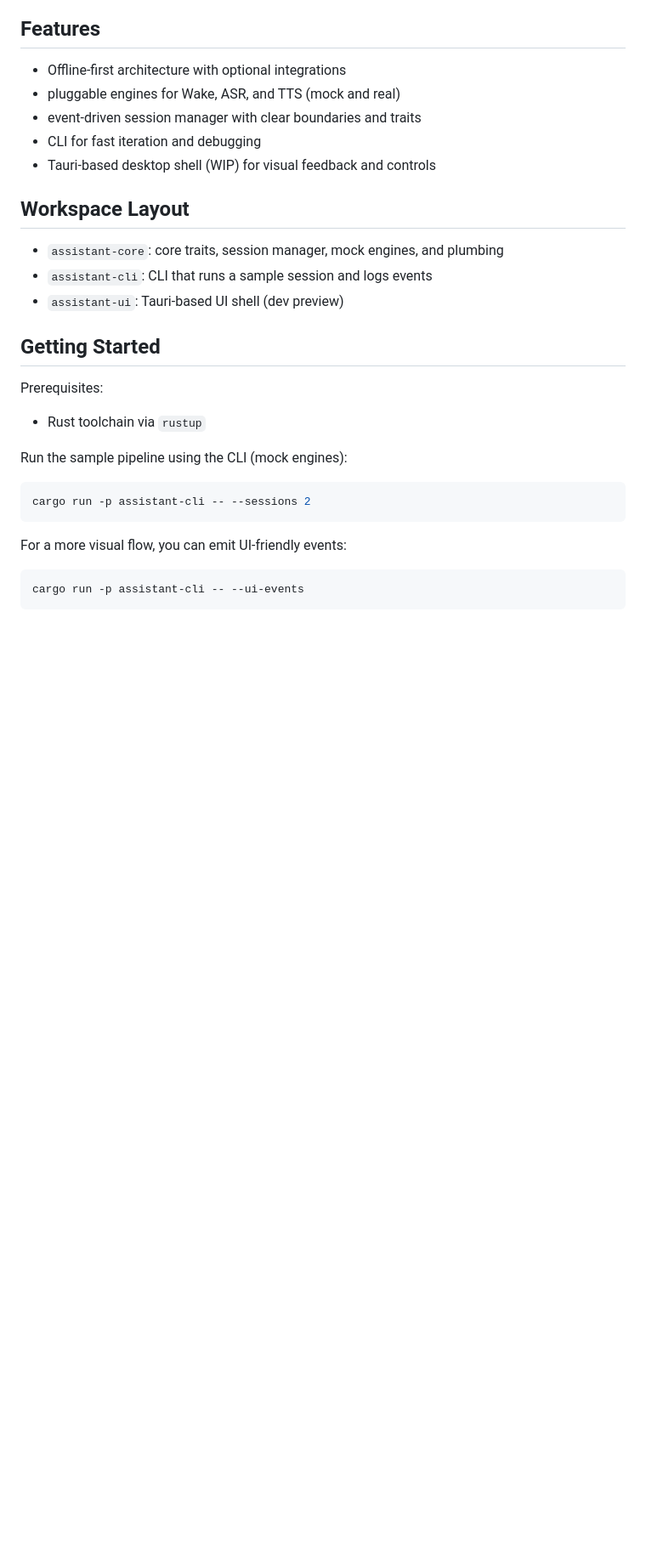
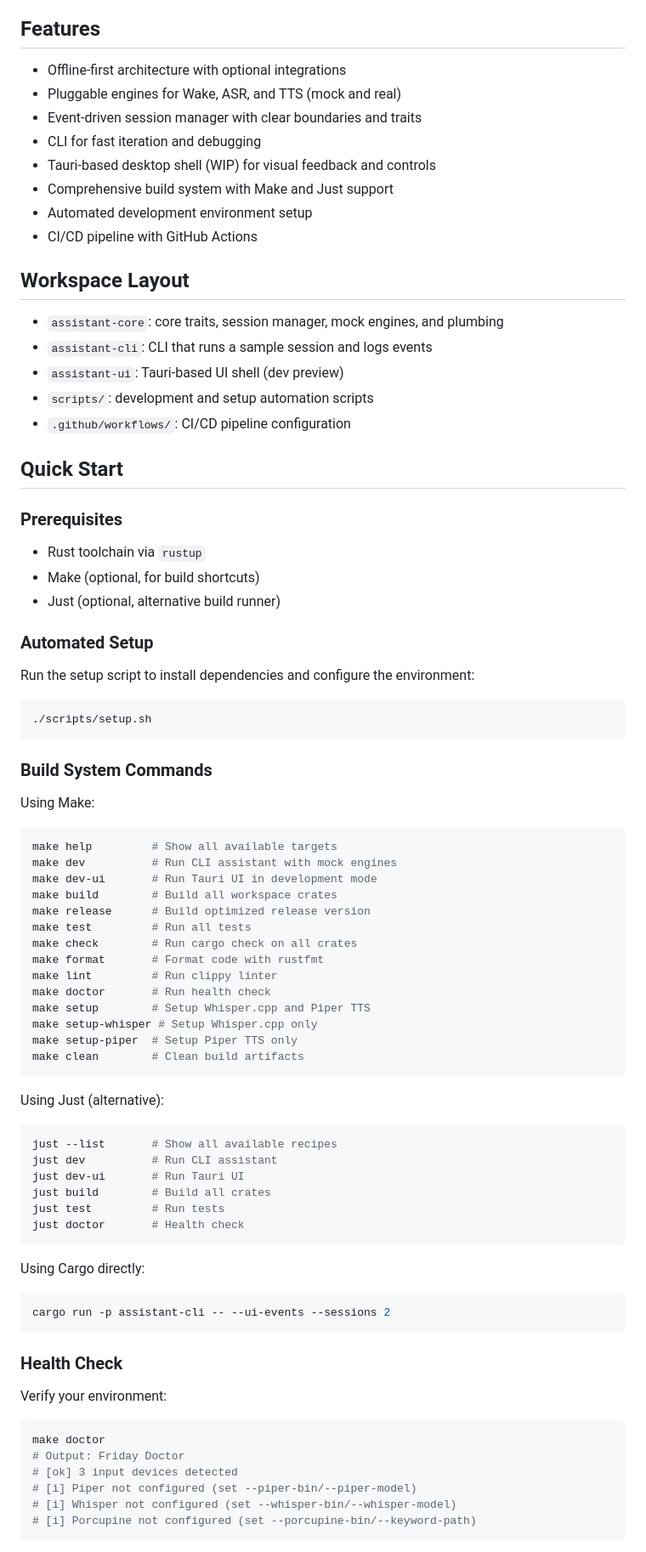
Before and after one commit to aryankumawat/Friday, a Markdown page: README.md, the part around one of its changes. Shown at 85% size. Rendered like a GitHub page; blank space fills up the shorter version.

````diff
--- a/README.md
+++ b/README.md
@@ -5,31 +5,80 @@ Friday is a Rust workspace for a local, privacy-first voice assistant. It bundle
 ## Features
 
 - Offline-first architecture with optional integrations
-- pluggable engines for Wake, ASR, and TTS (mock and real)
-- event-driven session manager with clear boundaries and traits
+- Pluggable engines for Wake, ASR, and TTS (mock and real)
+- Event-driven session manager with clear boundaries and traits
 - CLI for fast iteration and debugging
 - Tauri-based desktop shell (WIP) for visual feedback and controls
+- Comprehensive build system with Make and Just support
+- Automated development environment setup
+- CI/CD pipeline with GitHub Actions
 
 ## Workspace Layout
 
 - `assistant-core`: core traits, session manager, mock engines, and plumbing
 - `assistant-cli`: CLI that runs a sample session and logs events
 - `assistant-ui`: Tauri-based UI shell (dev preview)
+- `scripts/`: development and setup automation scripts
+- `.github/workflows/`: CI/CD pipeline configuration
 
-## Getting Started
+## Quick Start
 
-Prerequisites:
+### Prerequisites
 - Rust toolchain via `rustup`
+- Make (optional, for build shortcuts)
+- Just (optional, alternative build runner)
 
-Run the sample pipeline using the CLI (mock engines):
+### Automated Setup
+Run the setup script to install dependencies and configure the environment:
 
 ```bash
-cargo run -p assistant-cli -- --sessions 2
+./scripts/setup.sh
 ```
 
-For a more visual flow, you can emit UI-friendly events:
+### Build System Commands
+
+Using Make:
+```bash
+make help         # Show all available targets
+make dev          # Run CLI assistant with mock engines
+make dev-ui       # Run Tauri UI in development mode
+make build        # Build all workspace crates
+make release      # Build optimized release version
+make test         # Run all tests
+make check        # Run cargo check on all crates
+make format       # Format code with rustfmt
+make lint         # Run clippy linter
+make doctor       # Run health check
+make setup        # Setup Whisper.cpp and Piper TTS
+make setup-whisper # Setup Whisper.cpp only
+make setup-piper  # Setup Piper TTS only
+make clean        # Clean build artifacts
+```
+
+Using Just (alternative):
+```bash
+just --list       # Show all available recipes
+just dev          # Run CLI assistant
+just dev-ui       # Run Tauri UI
+just build        # Build all crates
+just test         # Run tests
+just doctor       # Health check
+```
+
+Using Cargo directly:
+```bash
+cargo run -p assistant-cli -- --ui-events --sessions 2
+```
+
+### Health Check
+Verify your environment:
 
 ```bash
-cargo run -p assistant-cli -- --ui-events
+make doctor
+# Output: Friday Doctor
+# [ok] 3 input devices detected
+# [i] Piper not configured (set --piper-bin/--piper-model)
+# [i] Whisper not configured (set --whisper-bin/--whisper-model)
+# [i] Porcupine not configured (set --porcupine-bin/--keyword-path)
 ```
 
````
Also changed, not shown: other parts of README.md (+107 -38 lines).
